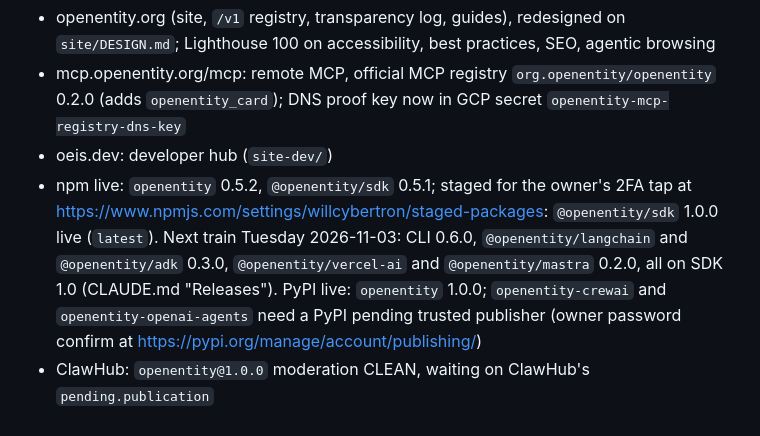
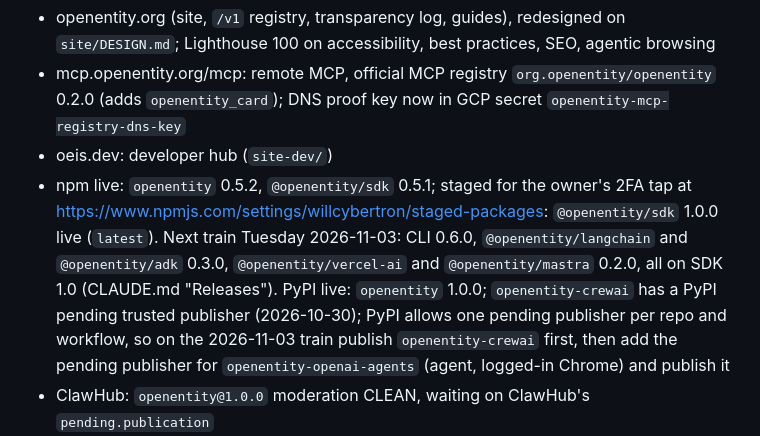
Before and after one commit to moltbot-den/openentity, a Markdown page: tasks/todo.md, the part around the change. Drawn GitHub-style.

Commit message:
docs(tasks): PyPI pending publisher for openentity-crewai; openai-agents follows on the train

```diff
--- a/tasks/todo.md
+++ b/tasks/todo.md
@@ -6,7 +6,7 @@ Live:
 - openentity.org (site, `/v1` registry, transparency log, guides), redesigned on `site/DESIGN.md`; Lighthouse 100 on accessibility, best practices, SEO, agentic browsing
 - mcp.openentity.org/mcp: remote MCP, official MCP registry `org.openentity/openentity` 0.2.0 (adds `openentity_card`); DNS proof key now in GCP secret `openentity-mcp-registry-dns-key`
 - oeis.dev: developer hub (`site-dev/`)
-- npm live: `openentity` 0.5.2, `@openentity/sdk` 0.5.1; staged for the owner's 2FA tap at https://www.npmjs.com/settings/willcybertron/staged-packages: `@openentity/sdk` 1.0.0 live (`latest`). Next train Tuesday 2026-11-03: CLI 0.6.0, `@openentity/langchain` and `@openentity/adk` 0.3.0, `@openentity/vercel-ai` and `@openentity/mastra` 0.2.0, all on SDK 1.0 (CLAUDE.md "Releases"). PyPI live: `openentity` 1.0.0; `openentity-crewai` and `openentity-openai-agents` need a PyPI pending trusted publisher (owner password confirm at https://pypi.org/manage/account/publishing/)
+- npm live: `openentity` 0.5.2, `@openentity/sdk` 0.5.1; staged for the owner's 2FA tap at https://www.npmjs.com/settings/willcybertron/staged-packages: `@openentity/sdk` 1.0.0 live (`latest`). Next train Tuesday 2026-11-03: CLI 0.6.0, `@openentity/langchain` and `@openentity/adk` 0.3.0, `@openentity/vercel-ai` and `@openentity/mastra` 0.2.0, all on SDK 1.0 (CLAUDE.md "Releases"). PyPI live: `openentity` 1.0.0; `openentity-crewai` has a PyPI pending trusted publisher (2026-10-30); PyPI allows one pending publisher per repo and workflow, so on the 2026-11-03 train publish `openentity-crewai` first, then add the pending publisher for `openentity-openai-agents` (agent, logged-in Chrome) and publish it
 - ClawHub: `openentity@1.0.0` moderation CLEAN, waiting on ClawHub's `pending.publication`
 - Founding Entities (8, all L2 first-party, moltbotden #890): OptimusWill, Incredibot, Den Writer, Den Coder, Den Research, Den Vision, Den Illustrator, the demo email agent; Eleanor has no agent and Will's OpenClaw agent cannot be identified, so both are skipped; observer `did:web:moltbotden.com` accredited as bootstrap, issues `continuity_confirmed` (moltbotden #890)
 - Load: 100 adopts/s for 60 s on OpenEntityLoad (destroyed): warm p50 159 ms, p95 212 ms, p99 276 ms after the rate guard moved into the park statement (#92); Aurora max stays 8 ACU (6 hit 100% writer CPU); prod Lambda reserves 200 concurrency
```
